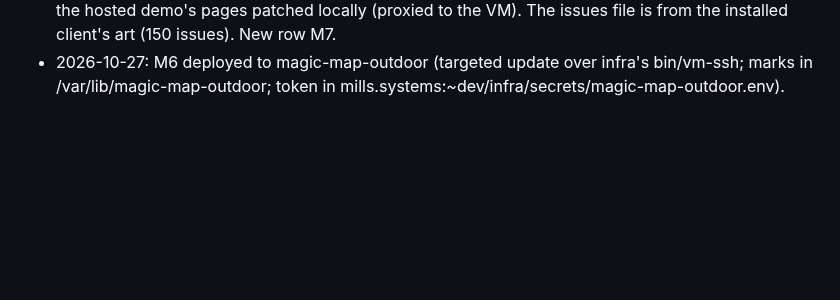
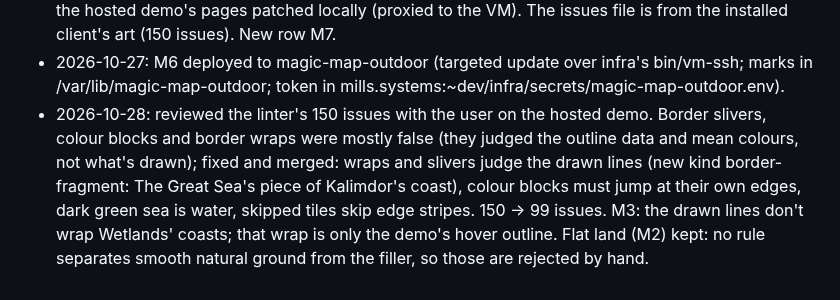
Before and after one commit to benmills/MagicMap, a Markdown page: docs/hardening-plan.md, the part around the change. Drawn GitHub-style; blank space fills up the shorter version.

Commit message:
Docs: ledger: the linter review, its fixes
Co-Authored-By: Claude Opus 5.5 <noreply@anthropic.com>

```diff
--- a/docs/hardening-plan.md
+++ b/docs/hardening-plan.md
@@ -110,3 +110,9 @@ Status: `open`, `check` (a check exists and fails as it should), `fixed` (fixed,
   locally (proxied to the VM). The issues file is from the installed client's art (150 issues). New row M7.
 - 2026-10-27: M6 deployed to magic-map-outdoor (targeted update over infra's bin/vm-ssh; marks in
   /var/lib/magic-map-outdoor; token in mills.systems:~dev/infra/secrets/magic-map-outdoor.env).
+- 2026-10-28: reviewed the linter's 150 issues with the user on the hosted demo. Border slivers, colour blocks and
+  border wraps were mostly false (they judged the outline data and mean colours, not what's drawn); fixed and merged:
+  wraps and slivers judge the drawn lines (new kind border-fragment: The Great Sea's piece of Kalimdor's coast),
+  colour blocks must jump at their own edges, dark green sea is water, skipped tiles skip edge stripes. 150 -> 99
+  issues. M3: the drawn lines don't wrap Wetlands' coasts; that wrap is only the demo's hover outline. Flat land
+  (M2) kept: no rule separates smooth natural ground from the filler, so those are rejected by hand.
```
